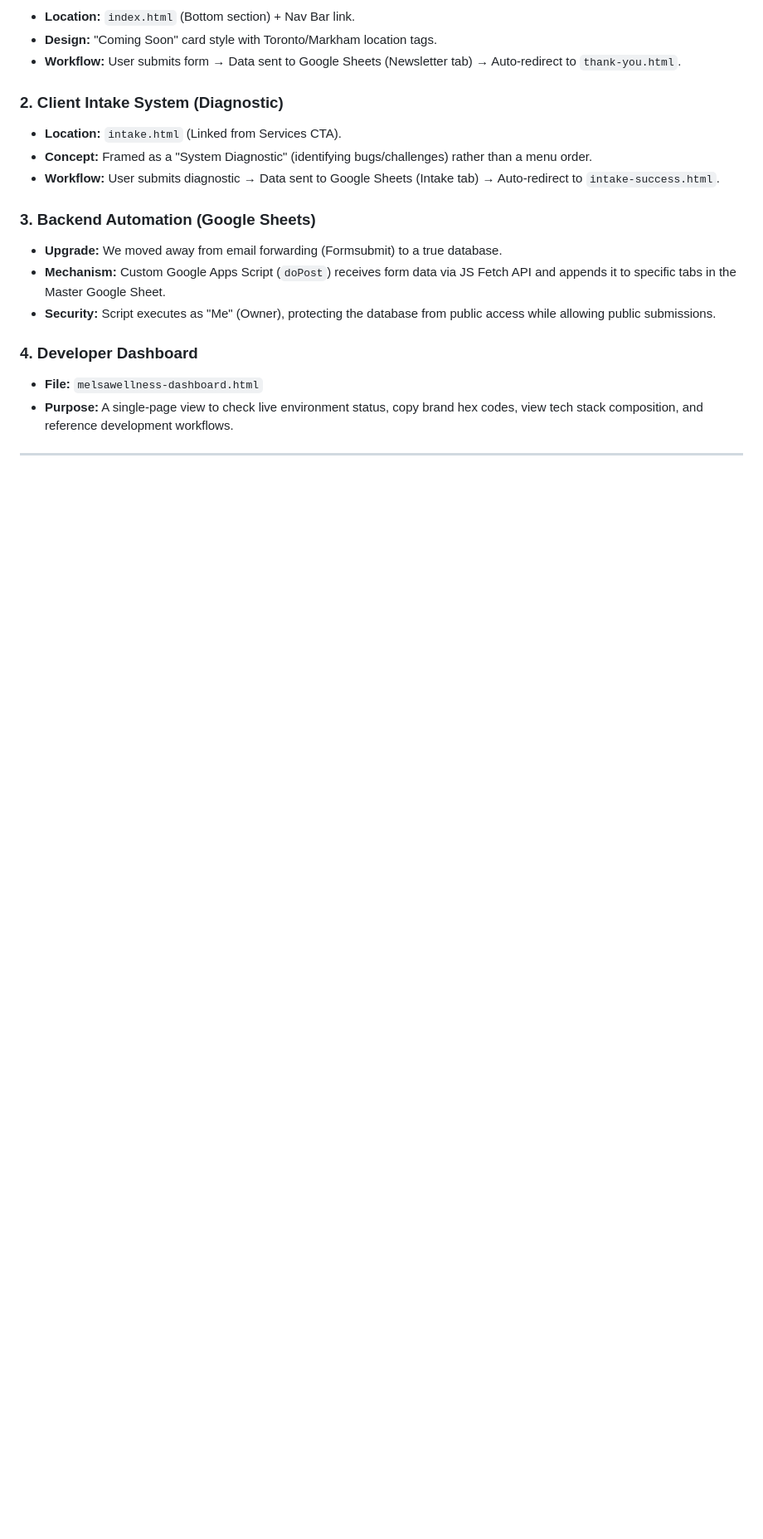
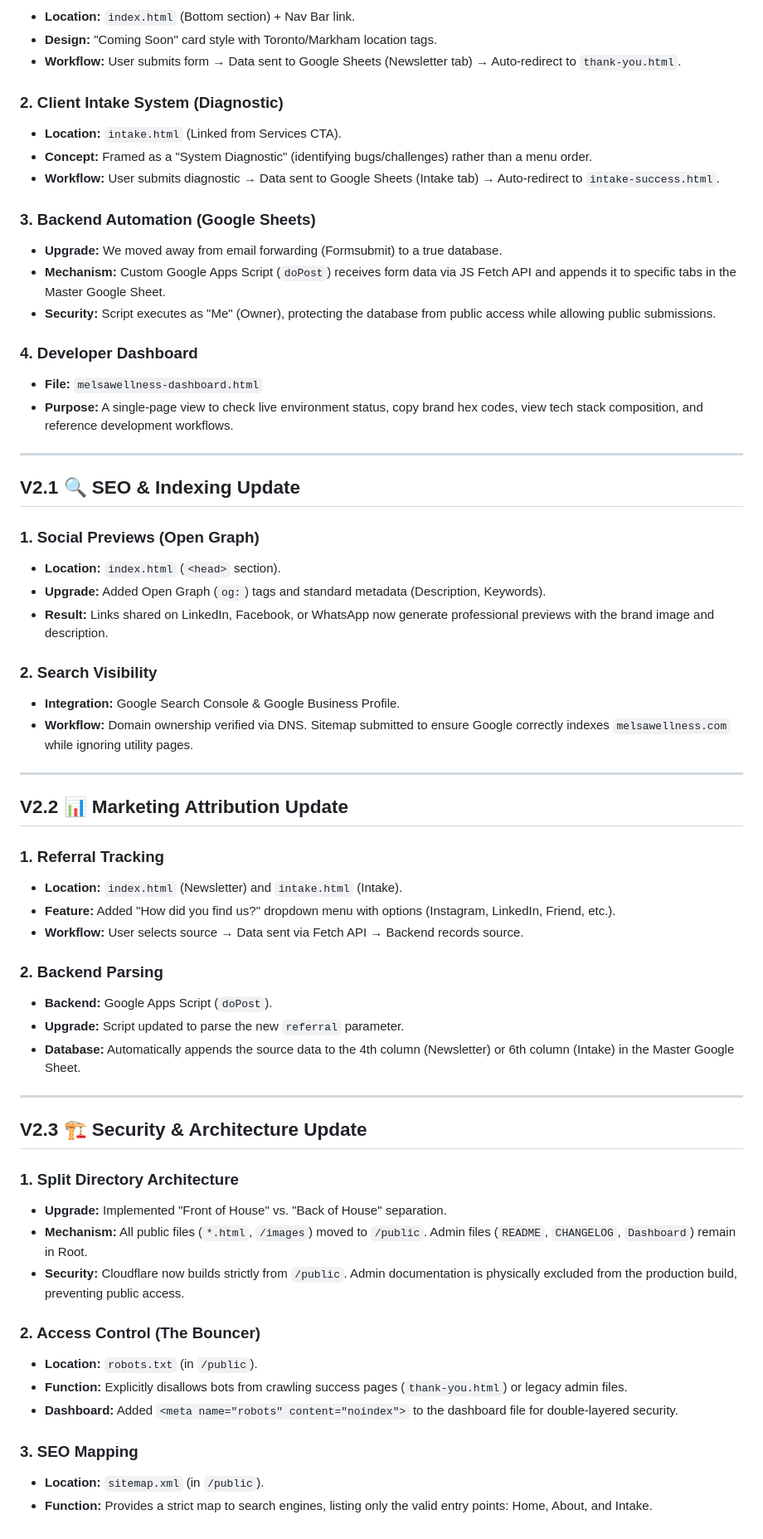
Before and after one commit to EILYCD/MELSA-website, a Markdown page: README.md, the part around one of its changes. Shown at 83% size. Rendered like a GitHub page; blank space fills up the shorter version.

Commit message:
V2.3 update documentation [skip ci]

```diff
--- a/README.md
+++ b/README.md
@@ -195,3 +215,45 @@ git commit -m "Update README docs [skip ci]"
 * **Purpose:** A single-page view to check live environment status, copy brand hex codes, view tech stack composition, and reference development workflows.
 
 ---
+## V2.1 🔍 SEO & Indexing Update
+
+### 1. Social Previews (Open Graph)
+* **Location:** `index.html` (`<head>` section).
+* **Upgrade:** Added Open Graph (`og:`) tags and standard metadata (Description, Keywords).
+* **Result:** Links shared on LinkedIn, Facebook, or WhatsApp now generate professional previews with the brand image and description.
+
+### 2. Search Visibility
+* **Integration:** Google Search Console & Google Business Profile.
+* **Workflow:** Domain ownership verified via DNS. Sitemap submitted to ensure Google correctly indexes `melsawellness.com` while ignoring utility pages.
+
+---
+
+## V2.2 📊 Marketing Attribution Update
+
+### 1. Referral Tracking
+* **Location:** `index.html` (Newsletter) and `intake.html` (Intake).
+* **Feature:** Added "How did you find us?" dropdown menu with options (Instagram, LinkedIn, Friend, etc.).
+* **Workflow:** User selects source → Data sent via Fetch API → Backend records source.
+
+### 2. Backend Parsing
+* **Backend:** Google Apps Script (`doPost`).
+* **Upgrade:** Script updated to parse the new `referral` parameter.
+* **Database:** Automatically appends the source data to the 4th column (Newsletter) or 6th column (Intake) in the Master Google Sheet.
+
+---
+
+## V2.3 🏗️ Security & Architecture Update
+
+### 1. Split Directory Architecture
+* **Upgrade:** Implemented "Front of House" vs. "Back of House" separation.
+* **Mechanism:** All public files (`*.html`, `/images`) moved to `/public`. Admin files (`README`, `CHANGELOG`, `Dashboard`) remain in Root.
+* **Security:** Cloudflare now builds strictly from `/public`. Admin documentation is physically excluded from the production build, preventing public access.
+
+### 2. Access Control (The Bouncer)
+* **Location:** `robots.txt` (in `/public`).
+* **Function:** Explicitly disallows bots from crawling success pages (`thank-you.html`) or legacy admin files.
+* **Dashboard:** Added `<meta name="robots" content="noindex">` to the dashboard file for double-layered security.
+
+### 3. SEO Mapping
+* **Location:** `sitemap.xml` (in `/public`).
+* **Function:** Provides a strict map to search engines, listing only the valid entry points: Home, About, and Intake.
```
Also changed, not shown: other parts of README.md (+37 -17 lines), project-handoff.md (+44 -35 lines).
